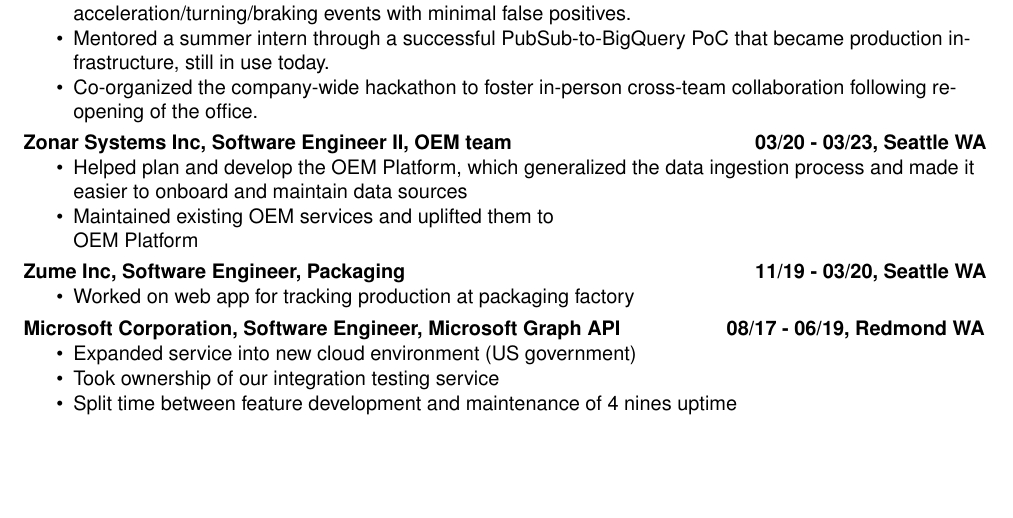
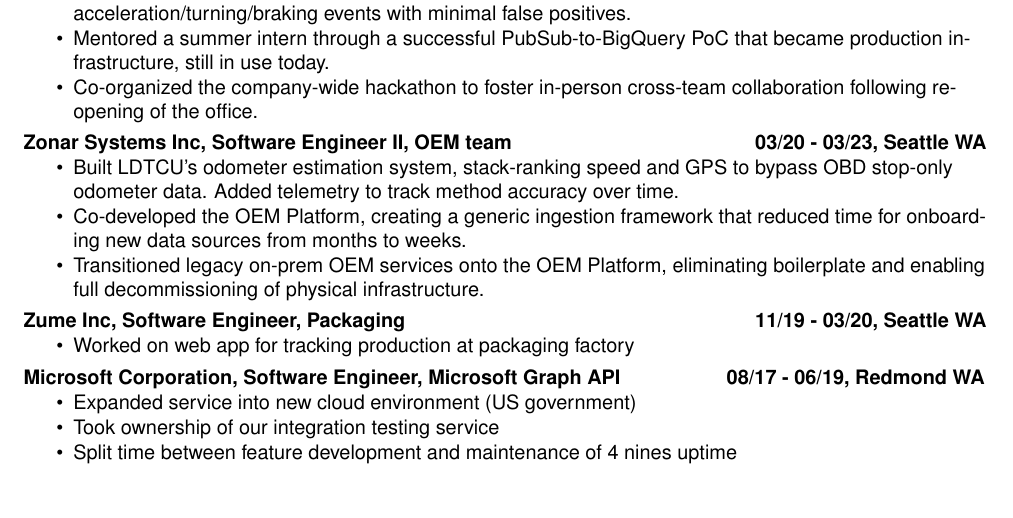
Before and after one commit to calvin-li/-resume-, a LaTeX CV (resume.tex): part of page 1 of 2, cut so that both start at the same text, the shorter picture padded with empty space. Compiled offline with pdfLaTeX.

Commit message:
added blurbs for OEM

```diff
--- a/resume.tex
+++ b/resume.tex
@@ -109,8 +109,9 @@
     \textbf{03/20 - 03/23, Seattle WA}
     \end{paracol}
     \begin{itemize}
-        \item Helped plan and develop the OEM Platform, which generalized the data ingestion process and made it easier to onboard and maintain data sources
-        \item Maintained existing OEM services and uplifted them to\\ OEM Platform
+        \item Built LDTCU's odometer estimation system, stack-ranking speed and GPS to bypass OBD stop-only odometer data. Added telemetry to track method accuracy over time.
+        \item Co-developed the OEM Platform, creating a generic ingestion framework that reduced time for onboarding new data sources from months to weeks.
+        \item Transitioned legacy on-prem OEM services onto the OEM Platform, eliminating boilerplate and enabling full decommissioning of physical infrastructure.
     \end{itemize}
     \smallskip
 
```
Also changed, not shown: resume.pdf.
